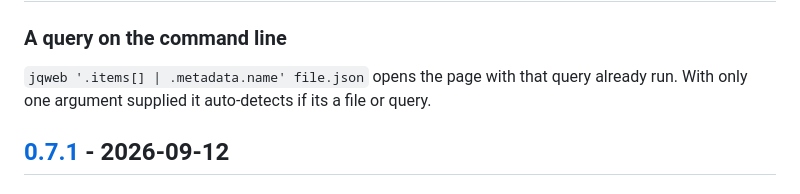
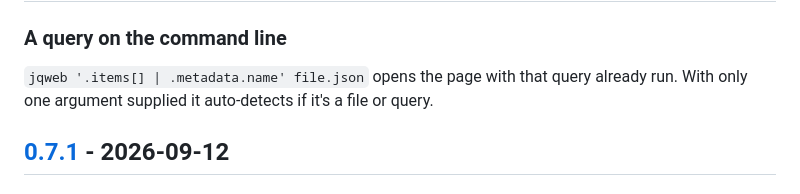
Before and after one commit to zafnz/jqweb, a Markdown page: CHANGELOG.md, the part around one of its changes. Drawn GitHub-style.

```diff
--- a/CHANGELOG.md
+++ b/CHANGELOG.md
@@ -12,7 +14,7 @@ above the commit list GoReleaser generates.
 ### A query on the command line
 
 `jqweb '.items[] | .metadata.name' file.json` opens the page with that query
-already run. With only one argument supplied it auto-detects if its a file
+already run. With only one argument supplied it auto-detects if it's a file
 or query.
 
 ## [0.7.1] - 2026-09-12
```
Also changed, not shown: other parts of CHANGELOG.md (+4 -1 lines).
